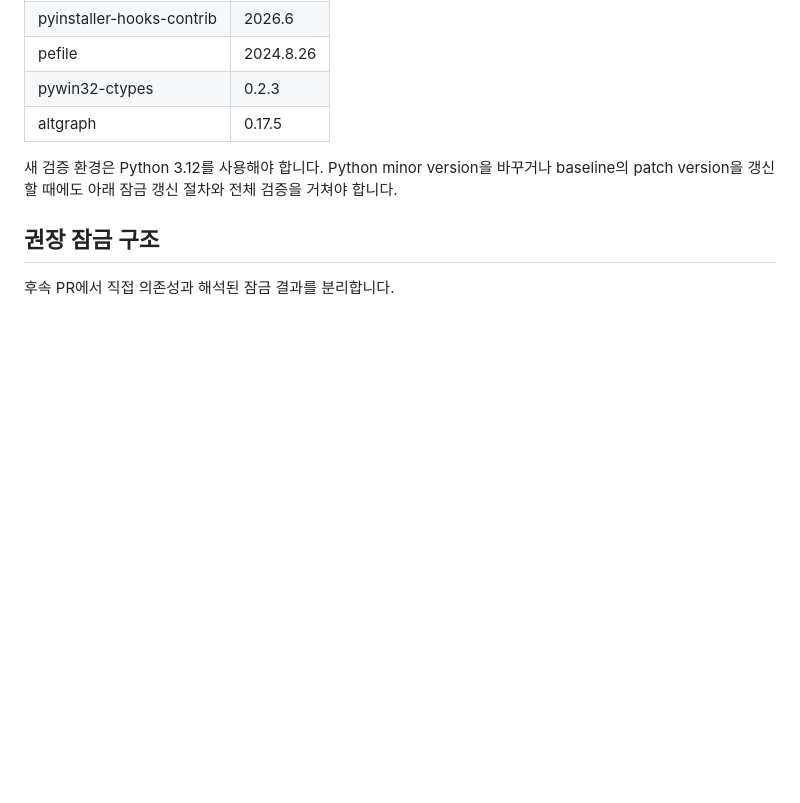
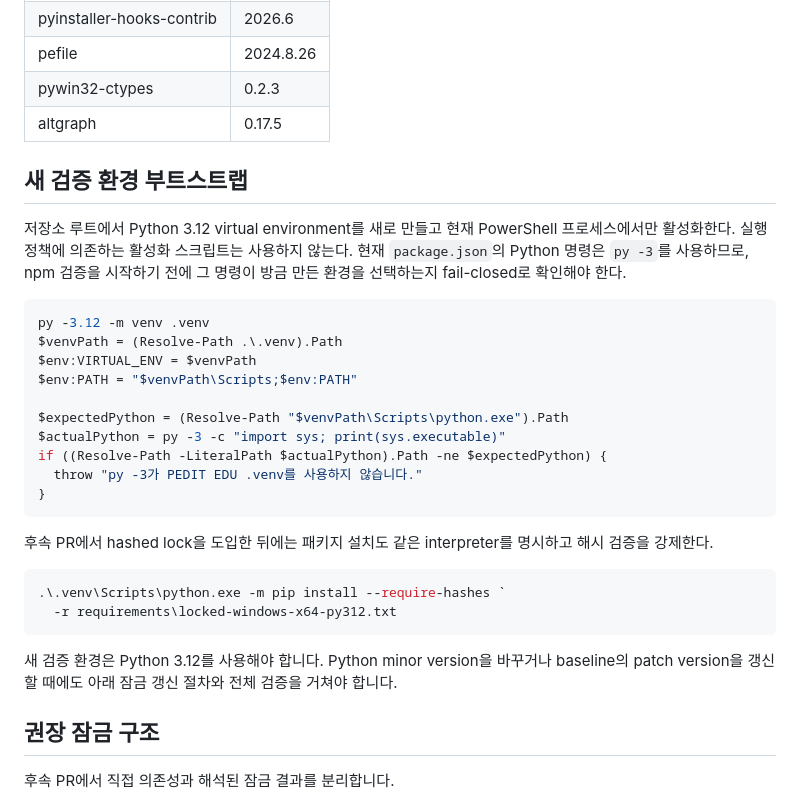
Before and after one commit to dusdk0098-tech/education-log-local-app, a Markdown page: docs/PYTHON-DEPENDENCIES.md, the part around the change. Rendered like a GitHub page; blank space fills up the shorter version.

Commit message:
docs: make Python bootstrap fail closed

````diff
--- a/docs/PYTHON-DEPENDENCIES.md
+++ b/docs/PYTHON-DEPENDENCIES.md
@@ -24,6 +24,34 @@ conformance 및 Protocol v2 mock E2E를 검증했습니다.
 | pefile | 2024.8.26 |
 | pywin32-ctypes | 0.2.3 |
 | altgraph | 0.17.5 |
+
+## 새 검증 환경 부트스트랩
+
+저장소 루트에서 Python 3.12 virtual environment를 새로 만들고 현재 PowerShell
+프로세스에서만 활성화한다. 실행 정책에 의존하는 활성화 스크립트는 사용하지 않는다.
+현재 `package.json`의 Python 명령은 `py -3`를 사용하므로, npm 검증을 시작하기
+전에 그 명령이 방금 만든 환경을 선택하는지 fail-closed로 확인해야 한다.
+
+```powershell
+py -3.12 -m venv .venv
+$venvPath = (Resolve-Path .\.venv).Path
+$env:VIRTUAL_ENV = $venvPath
+$env:PATH = "$venvPath\Scripts;$env:PATH"
+
+$expectedPython = (Resolve-Path "$venvPath\Scripts\python.exe").Path
+$actualPython = py -3 -c "import sys; print(sys.executable)"
+if ((Resolve-Path -LiteralPath $actualPython).Path -ne $expectedPython) {
+  throw "py -3가 PEDIT EDU .venv를 사용하지 않습니다."
+}
+```
+
+후속 PR에서 hashed lock을 도입한 뒤에는 패키지 설치도 같은 interpreter를
+명시하고 해시 검증을 강제한다.
+
+```powershell
+.\.venv\Scripts\python.exe -m pip install --require-hashes `
+  -r requirements\locked-windows-x64-py312.txt
+```
 
 새 검증 환경은 Python 3.12를 사용해야 합니다. Python minor version을 바꾸거나
 baseline의 patch version을 갱신할 때에도 아래 잠금 갱신 절차와 전체 검증을
````
